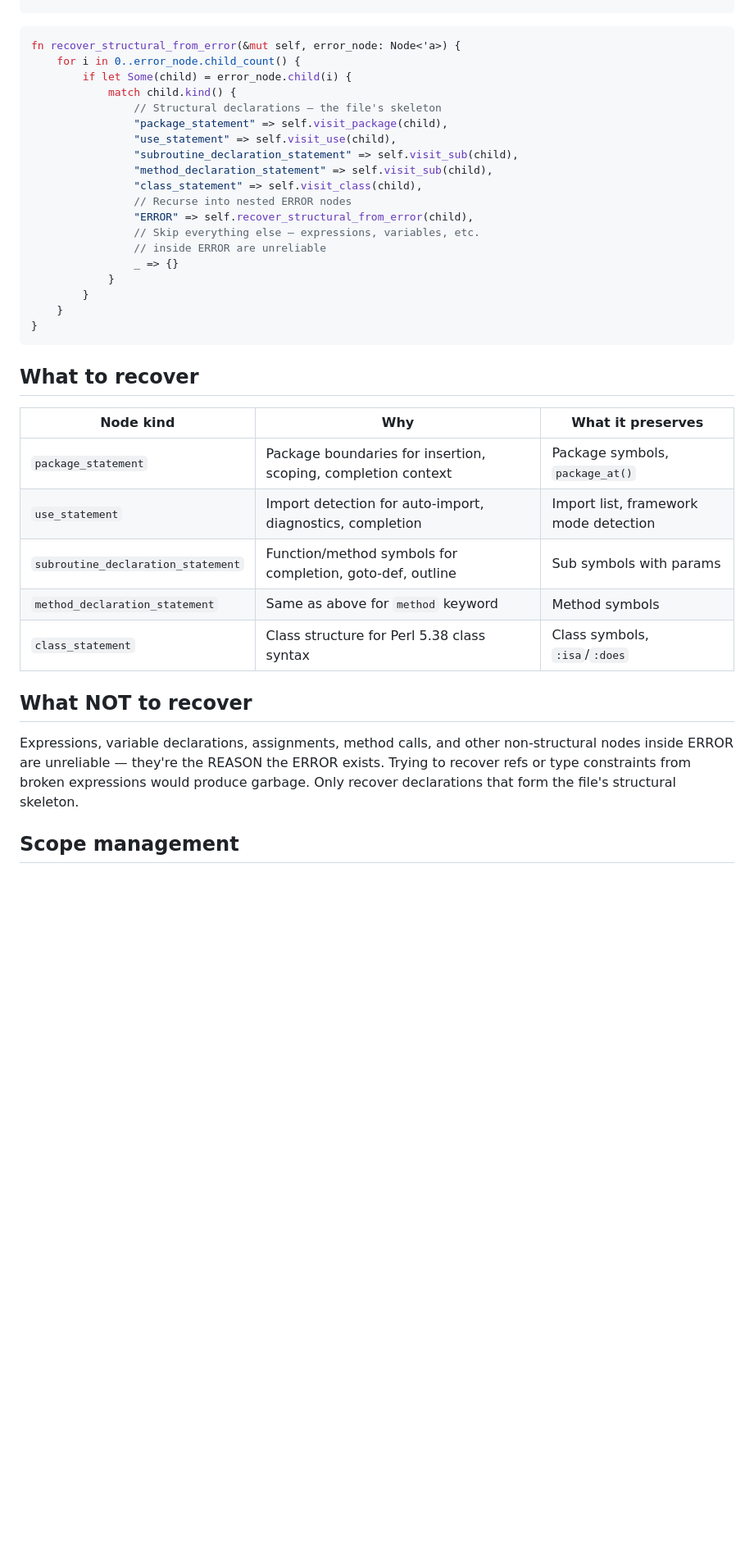
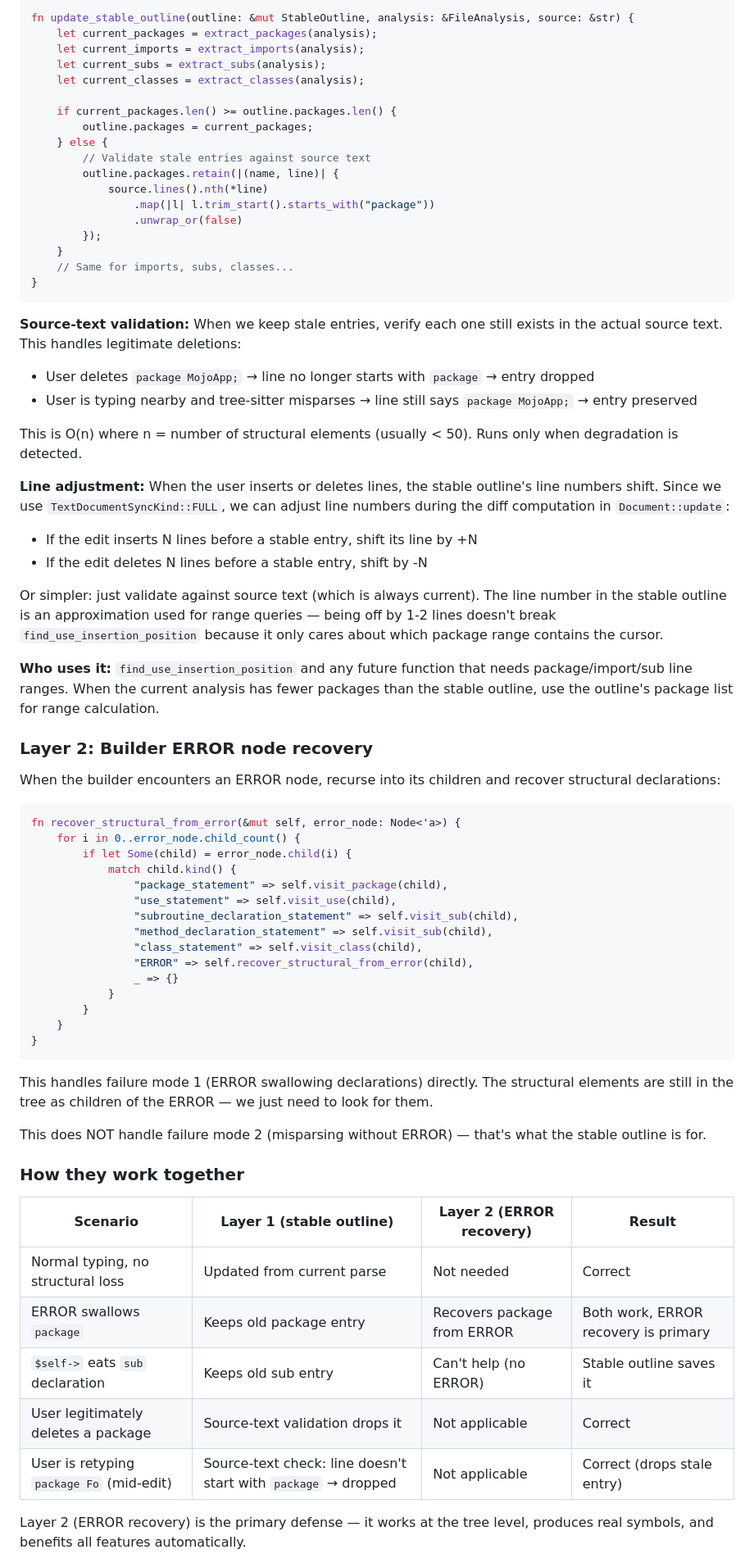
Before and after one commit to tree-sitter-perl/perl-tree-sitter-lsp, a Markdown page: docs/prompt-error-recovery.md, the part around one of its changes. Shown at 82% size. Rendered like a GitHub page; blank space fills up the shorter version.

````diff
--- a/docs/prompt-error-recovery.md
+++ b/docs/prompt-error-recovery.md
@@ -33,19 +64,53 @@ When the builder encounters an ERROR node, recurse into its children and recover
+```rust
+fn update_stable_outline(outline: &mut StableOutline, analysis: &FileAnalysis, source: &str) {
+    let current_packages = extract_packages(analysis);
+    let current_imports = extract_imports(analysis);
+    let current_subs = extract_subs(analysis);
+    let current_classes = extract_classes(analysis);
+
+    if current_packages.len() >= outline.packages.len() {
+        outline.packages = current_packages;
+    } else {
+        // Validate stale entries against source text
+        outline.packages.retain(|(name, line)| {
+            source.lines().nth(*line)
+                .map(|l| l.trim_start().starts_with("package"))
+                .unwrap_or(false)
+        });
+    }
+    // Same for imports, subs, classes...
+}
+```
+
+**Source-text validation:** When we keep stale entries, verify each one still exists in the actual source text. This handles legitimate deletions:
+- User deletes `package MojoApp;` → line no longer starts with `package` → entry dropped
+- User is typing nearby and tree-sitter misparses → line still says `package MojoApp;` → entry preserved
+
+This is O(n) where n = number of structural elements (usually < 50). Runs only when degradation is detected.
+
+**Line adjustment:** When the user inserts or deletes lines, the stable outline's line numbers shift. Since we use `TextDocumentSyncKind::FULL`, we can adjust line numbers during the diff computation in `Document::update`:
+- If the edit inserts N lines before a stable entry, shift its line by +N
+- If the edit deletes N lines before a stable entry, shift by -N
+
+Or simpler: just validate against source text (which is always current). The line number in the stable outline is an approximation used for range queries — being off by 1-2 lines doesn't break `find_use_insertion_position` because it only cares about which package range contains the cursor.
+
+**Who uses it:** `find_use_insertion_position` and any future function that needs package/import/sub line ranges. When the current analysis has fewer packages than the stable outline, use the outline's package list for range calculation.
+
+### Layer 2: Builder ERROR node recovery
+
+When the builder encounters an ERROR node, recurse into its children and recover structural declarations:
 
 ```rust
 fn recover_structural_from_error(&mut self, error_node: Node<'a>) {
     for i in 0..error_node.child_count() {
         if let Some(child) = error_node.child(i) {
             match child.kind() {
-                // Structural declarations — the file's skeleton
                 "package_statement" => self.visit_package(child),
                 "use_statement" => self.visit_use(child),
                 "subroutine_declaration_statement" => self.visit_sub(child),
                 "method_declaration_statement" => self.visit_sub(child),
                 "class_statement" => self.visit_class(child),
-                // Recurse into nested ERROR nodes
                 "ERROR" => self.recover_structural_from_error(child),
-                // Skip everything else — expressions, variables, etc.
-                // inside ERROR are unreliable
                 _ => {}
             }
         }
@@ -53,19 +118,19 @@ fn recover_structural_from_error(&mut self, error_node: Node<'a>) {
 }
 ```
 
-## What to recover
+This handles failure mode 1 (ERROR swallowing declarations) directly. The structural elements are still in the tree as children of the ERROR — we just need to look for them.
 
-| Node kind | Why | What it preserves |
-|-----------|-----|-------------------|
-| `package_statement` | Package boundaries for insertion, scoping, completion context | Package symbols, `package_at()` |
-| `use_statement` | Import detection for auto-import, diagnostics, completion | Import list, framework mode detection |
-| `subroutine_declaration_statement` | Function/method symbols for completion, goto-def, outline | Sub symbols with params |
-| `method_declaration_statement` | Same as above for `method` keyword | Method symbols |
-| `class_statement` | Class structure for Perl 5.38 class syntax | Class symbols, `:isa`/`:does` |
+This does NOT handle failure mode 2 (misparsing without ERROR) — that's what the stable outline is for.
 
-## What NOT to recover
+### How they work together
 
-Expressions, variable declarations, assignments, method calls, and other non-structural nodes inside ERROR are unreliable — they're the REASON the ERROR exists. Trying to recover refs or type constraints from broken expressions would produce garbage. Only recover declarations that form the file's structural skeleton.
+| Scenario | Layer 1 (stable outline) | Layer 2 (ERROR recovery) | Result |
+|----------|------------------------|-------------------------|--------|
+| Normal typing, no structural loss | Updated from current parse | Not needed | Correct |
+| ERROR swallows `package` | Keeps old package entry | Recovers package from ERROR | Both work, ERROR recovery is primary |
+| `$self->` eats `sub` declaration | Keeps old sub entry | Can't help (no ERROR) | Stable outline saves it |
+| User legitimately deletes a package | Source-text validation drops it | Not applicable | Correct |
+| User is retyping `package Fo` (mid-edit) | Source-text check: line doesn't start with `package` → dropped | Not applicable | Correct (drops stale entry) |
 
-## Scope management
+Layer 2 (ERROR recovery) is the primary defense — it works at the tree level, produces real symbols, and benefits all features automatically.
 
````
Also changed, not shown: other parts of docs/prompt-error-recovery.md (+176 -153 lines).
